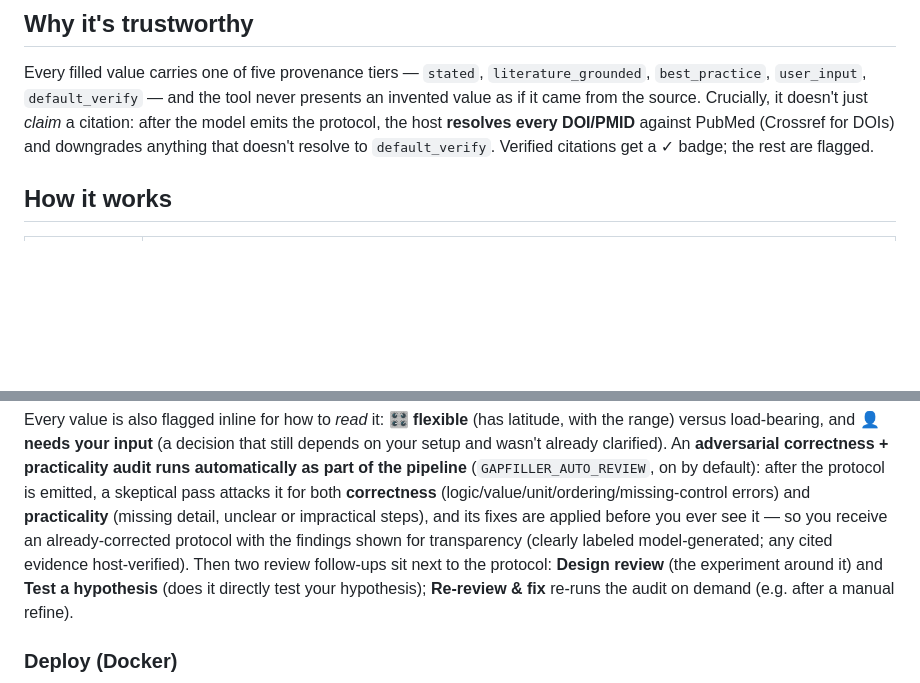
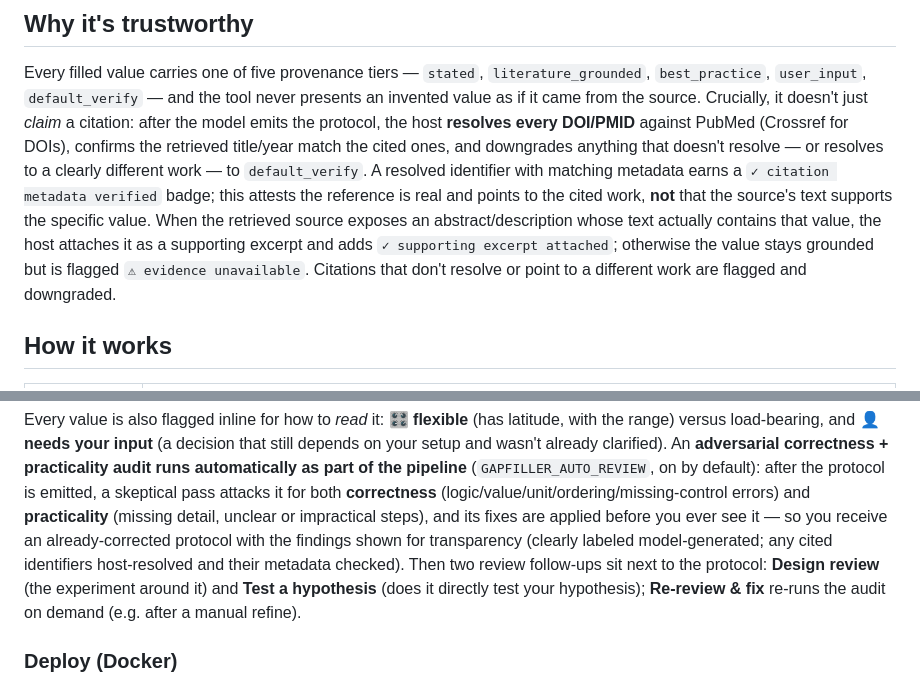
Before and after one commit to OzaLabCP/Protocol-Builder, a Markdown page: README.md, 2 parts joined by grey strips. GitHub-like rendering; blank space fills up the shorter version.

Commit message:
Epic 1 (README): describe grounding honestly
README's "Why it's trustworthy" now distinguishes identifier/metadata
resolution (citation metadata verified) from semantic support (supporting
excerpt attached / evidence unavailable) — no longer implies a resolvable
DOI proves the source supports the value.

Co-Authored-By: Claude Opus 4.8 <noreply@anthropic.com>
Claude-Session: https://claude.ai/code/session_01CjmwJCCkczMXkM2nVZGCfY

```diff
--- a/README.md
+++ b/README.md
@@ -24,8 +24,15 @@ Every filled value carries one of five provenance tiers — `stated`,
 `literature_grounded`, `best_practice`, `user_input`, `default_verify` — and the tool
 never presents an invented value as if it came from the source. Crucially, it doesn't
 just *claim* a citation: after the model emits the protocol, the host **resolves every
-DOI/PMID** against PubMed (Crossref for DOIs) and downgrades anything that doesn't
-resolve to `default_verify`. Verified citations get a ✓ badge; the rest are flagged.
+DOI/PMID** against PubMed (Crossref for DOIs), confirms the retrieved title/year match
+the cited ones, and downgrades anything that doesn't resolve — or resolves to a clearly
+different work — to `default_verify`. A resolved identifier with matching metadata earns
+a `✓ citation metadata verified` badge; this attests the reference is real and points to
+the cited work, **not** that the source's text supports the specific value. When the
+retrieved source exposes an abstract/description whose text actually contains that value,
+the host attaches it as a supporting excerpt and adds `✓ supporting excerpt attached`;
+otherwise the value stays grounded but is flagged `⚠ evidence unavailable`. Citations
+that don't resolve or point to a different work are flagged and downgraded.
 
 ## How it works
 
@@ -77,7 +84,8 @@ depends on your setup and wasn't already clarified). An **adversarial correctnes
 attacks it for both **correctness** (logic/value/unit/ordering/missing-control errors) and
 **practicality** (missing detail, unclear or impractical steps), and its fixes are applied
 before you ever see it — so you receive an already-corrected protocol with the findings shown
-for transparency (clearly labeled model-generated; any cited evidence host-verified). Then two
+for transparency (clearly labeled model-generated; any cited identifiers host-resolved and their
+metadata checked). Then two
 review follow-ups sit next to the protocol: **Design review** (the experiment around it) and
 **Test a hypothesis** (does it directly test your hypothesis); **Re-review & fix** re-runs the
 audit on demand (e.g. after a manual refine).
```
